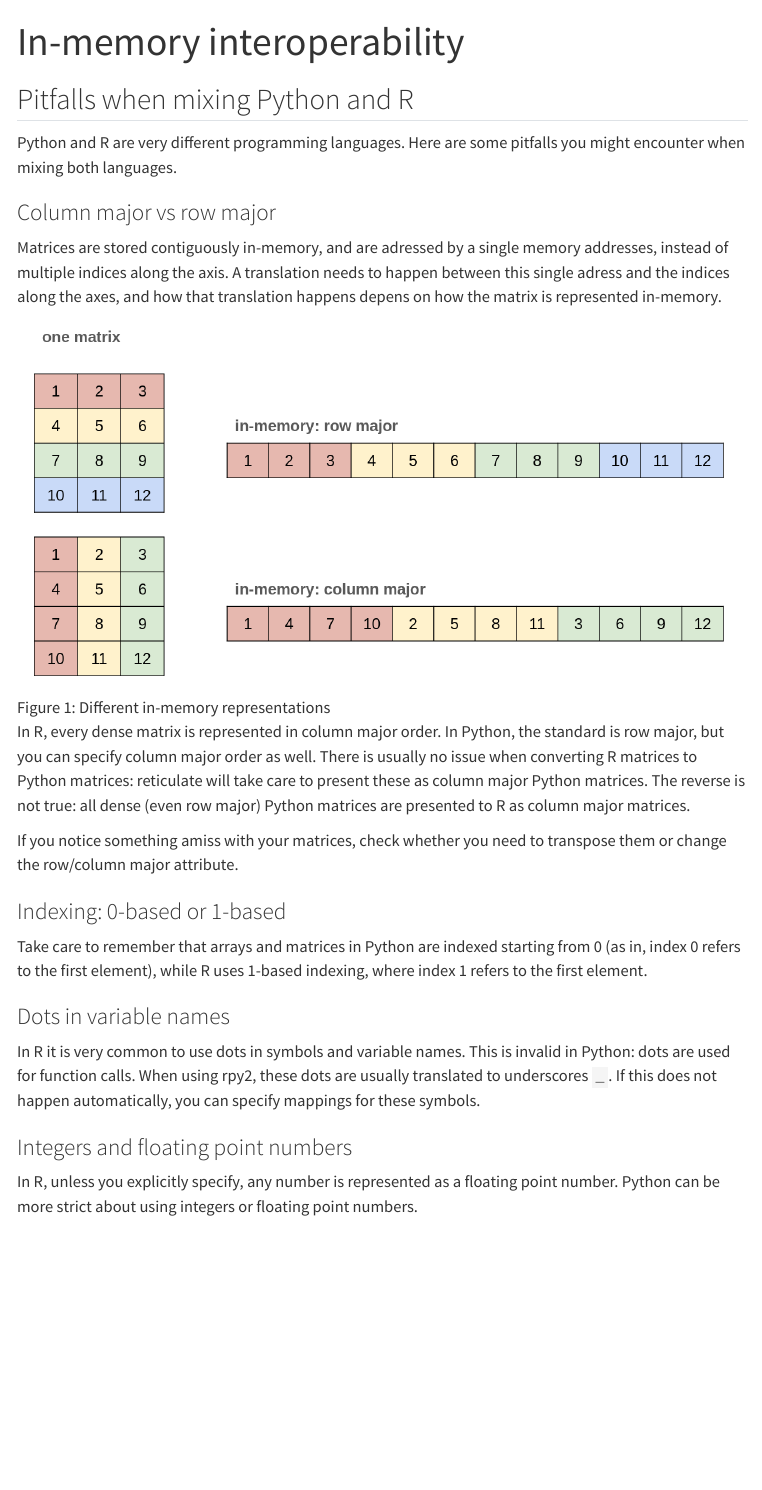
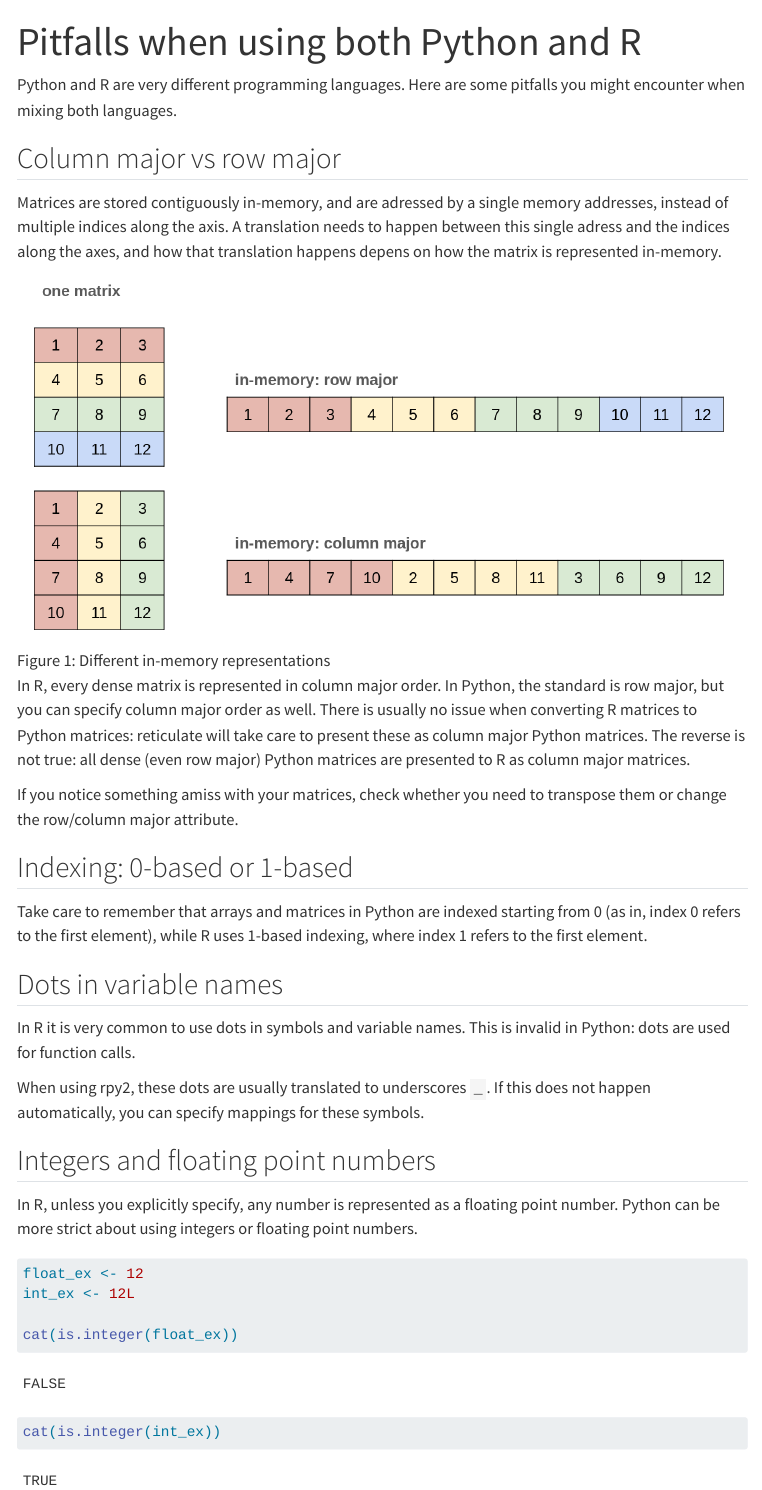
Before and after one commit to saeyslab/polygloty, a Quarto document (book/in_memory/pitfalls.qmd): the page in a window 1100 px wide, from its top. Rendered offline with R 4.5, knitr and Pandoc in place of Quarto, with nearby package versions; menus at the side of the page are left out.

Commit message:
add example

````diff
--- a/book/in_memory/pitfalls.qmd
+++ b/book/in_memory/pitfalls.qmd
@@ -1,12 +1,11 @@
 ---
-title: In-memory interoperability
+title: Pitfalls when using both Python and R
 engine: knitr
 ---
 
-## Pitfalls when mixing Python and R
 Python and R are very different programming languages. Here are some pitfalls you might encounter when mixing both languages.
 
-### Column major vs row major
+## Column major vs row major
 Matrices are stored contiguously in-memory, and are adressed by a single memory addresses, instead of multiple indices along the axis. A translation needs to happen between this single adress and the indices along the axes, and how that translation happens depens on how the matrix is represented in-memory.
 
 ![Different in-memory representations](images/inmemorymatrix.png){#fig-imm-matrix}
@@ -16,13 +15,22 @@ There is usually no issue when converting R matrices to Python matrices: reticul
 
 If you notice something amiss with your matrices, check whether you need to transpose them or change the row/column major attribute.
 
-### Indexing: 0-based or 1-based
+## Indexing: 0-based or 1-based
 Take care to remember that arrays and matrices in Python are indexed starting from 0 (as in, index 0 refers to the first element), while R uses 1-based indexing, where index 1 refers to the first element.
 
-### Dots in variable names
+## Dots in variable names
 In R it is very common to use dots in symbols and variable names. This is invalid in Python: dots are used for function calls.
+
 When using rpy2, these dots are usually translated to underscores `_`. If this does not happen automatically, you can specify mappings for these symbols.
 
-### Integers and floating point numbers
+## Integers and floating point numbers
 In R, unless you explicitly specify, any number is represented as a floating point number.
 Python can be more strict about using integers or floating point numbers.
+
+```{r int_example}
+float_ex <- 12
+int_ex <- 12L
+
+cat(is.integer(float_ex))
+cat(is.integer(int_ex))
+```
````
